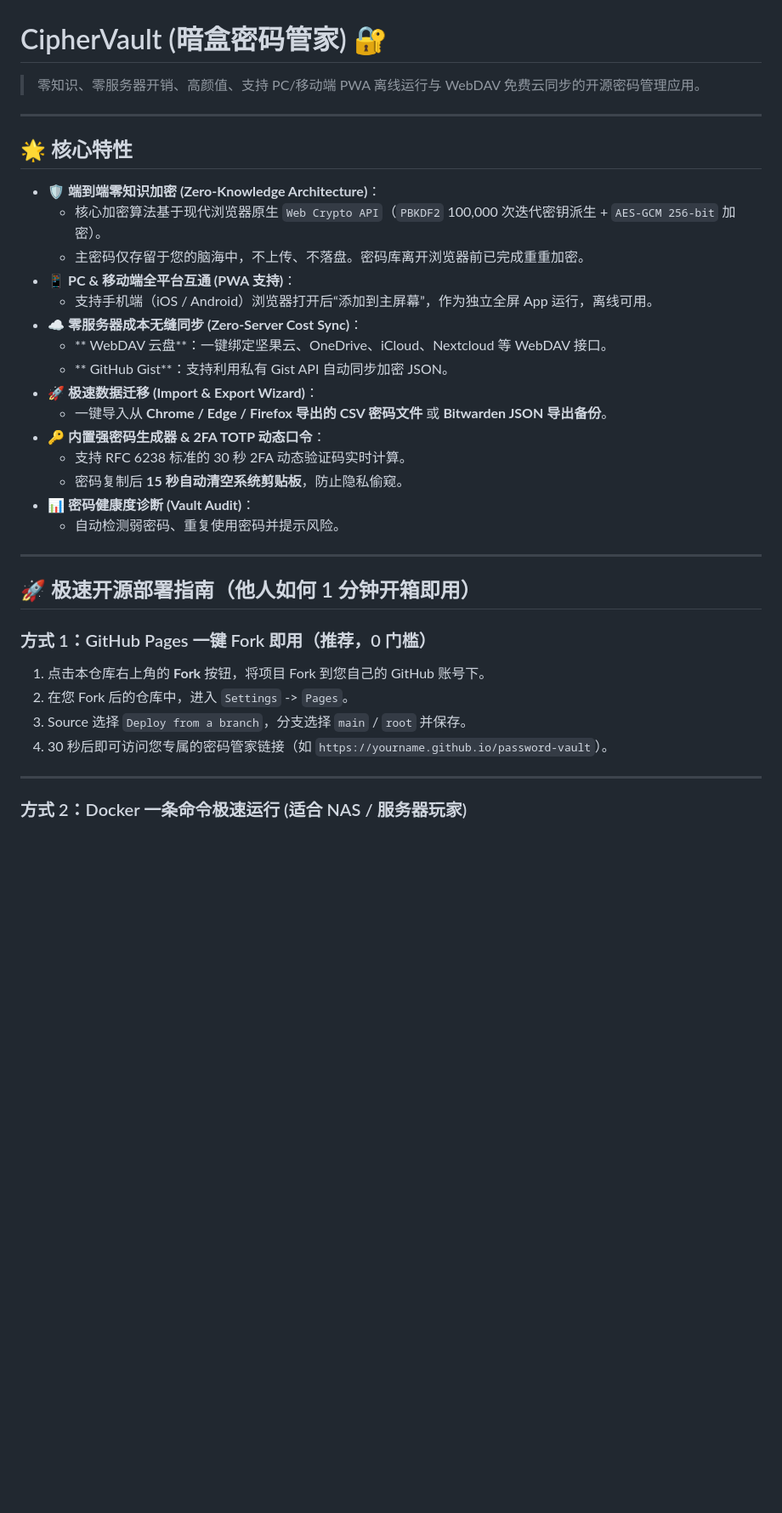
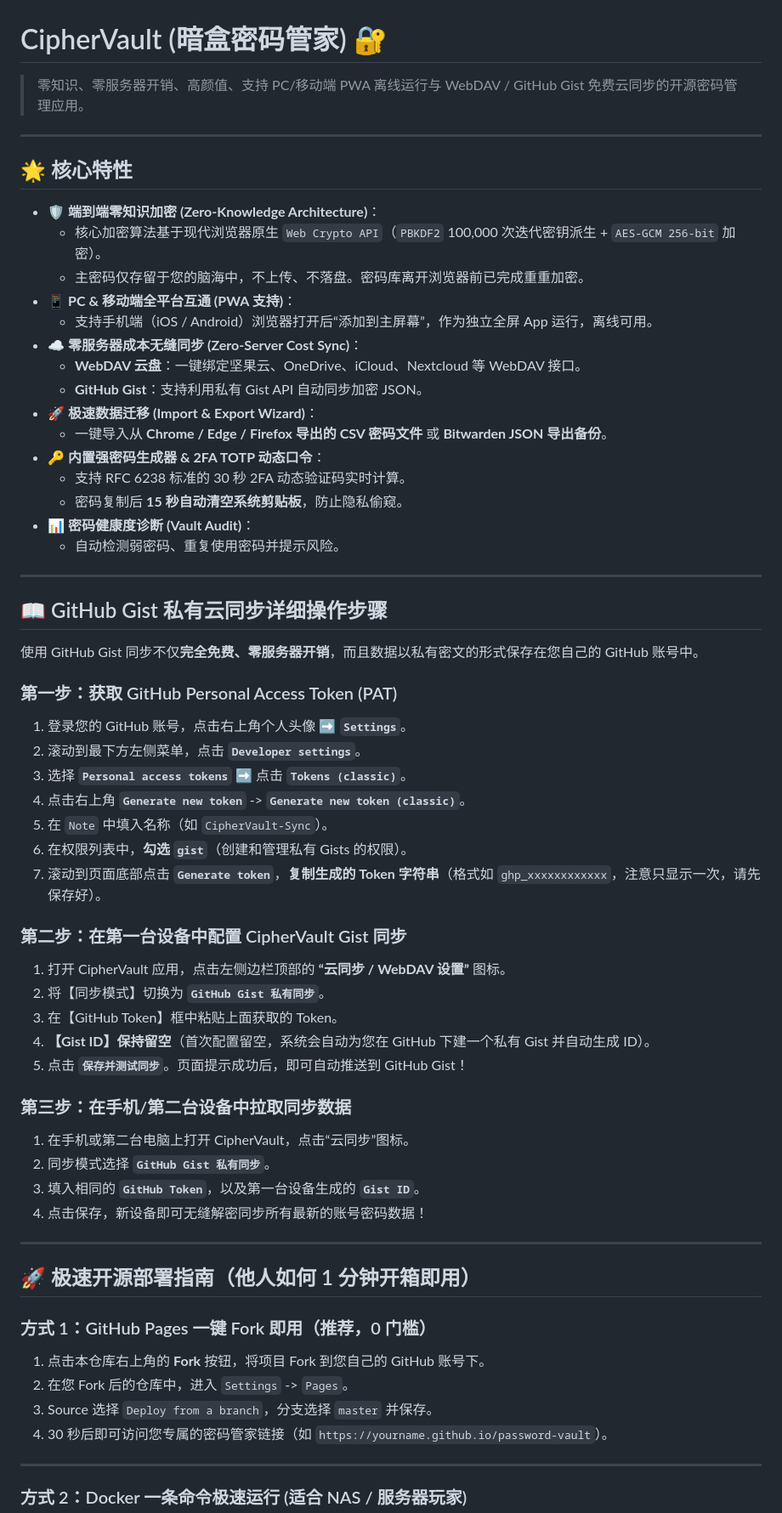
Before and after one commit to huajianzui/password-vault, a Markdown page: README.md, the part around one of its changes. Shown at 85% size. Rendered like a GitHub page; blank space fills up the shorter version.

Commit message:
Add GitHub Gist step-by-step guide to README

```diff
--- a/README.md
+++ b/README.md
@@ -1,6 +1,6 @@
 # CipherVault (暗盒密码管家) 🔐
 
-> 零知识、零服务器开销、高颜值、支持 PC/移动端 PWA 离线运行与 WebDAV 免费云同步的开源密码管理应用。
+> 零知识、零服务器开销、高颜值、支持 PC/移动端 PWA 离线运行与 WebDAV / GitHub Gist 免费云同步的开源密码管理应用。
 
 ---
 
@@ -12,8 +12,8 @@
 - 📱 **PC & 移动端全平台互通 (PWA 支持)**：
   - 支持手机端（iOS / Android）浏览器打开后“添加到主屏幕”，作为独立全屏 App 运行，离线可用。
 - ☁️ **零服务器成本无缝同步 (Zero-Server Cost Sync)**：
-  - ** WebDAV 云盘**：一键绑定坚果云、OneDrive、iCloud、Nextcloud 等 WebDAV 接口。
-  - ** GitHub Gist**：支持利用私有 Gist API 自动同步加密 JSON。
+  - **WebDAV 云盘**：一键绑定坚果云、OneDrive、iCloud、Nextcloud 等 WebDAV 接口。
+  - **GitHub Gist**：支持利用私有 Gist API 自动同步加密 JSON。
 - 🚀 **极速数据迁移 (Import & Export Wizard)**：
   - 一键导入从 **Chrome / Edge / Firefox 导出的 CSV 密码文件** 或 **Bitwarden JSON 导出备份**。
 - 🔑 **内置强密码生成器 & 2FA TOTP 动态口令**：
@@ -24,13 +24,44 @@
 
 ---
 
+## 📖 GitHub Gist 私有云同步详细操作步骤
+
+使用 GitHub Gist 同步不仅**完全免费、零服务器开销**，而且数据以私有密文的形式保存在您自己的 GitHub 账号中。
+
+### 第一步：获取 GitHub Personal Access Token (PAT)
+
+1. 登录您的 GitHub 账号，点击右上角个人头像 ➡️ **`Settings`**。
+2. 滚动到最下方左侧菜单，点击 **`Developer settings`**。
+3. 选择 **`Personal access tokens`** ➡️ 点击 **`Tokens (classic)`**。
+4. 点击右上角 **`Generate new token`** -> **`Generate new token (classic)`**。
+5. 在 `Note` 中填入名称（如 `CipherVault-Sync`）。
+6. 在权限列表中，**勾选 `gist`**（创建和管理私有 Gists 的权限）。
+7. 滚动到页面底部点击 **`Generate token`**，**复制生成的 Token 字符串**（格式如 `ghp_xxxxxxxxxxxx`，注意只显示一次，请先保存好）。
+
+### 第二步：在第一台设备中配置 CipherVault Gist 同步
+
+1. 打开 CipherVault 应用，点击左侧边栏顶部的 **“云同步 / WebDAV 设置”** 图标。
+2. 将【同步模式】切换为 **`GitHub Gist 私有同步`**。
+3. 在【GitHub Token】框中粘贴上面获取的 Token。
+4. **【Gist ID】保持留空**（首次配置留空，系统会自动为您在 GitHub 下建一个私有 Gist 并自动生成 ID）。
+5. 点击 **`保存并测试同步`**。页面提示成功后，即可自动推送到 GitHub Gist！
+
+### 第三步：在手机/第二台设备中拉取同步数据
+
+1. 在手机或第二台电脑上打开 CipherVault，点击“云同步”图标。
+2. 同步模式选择 **`GitHub Gist 私有同步`**。
+3. 填入相同的 **`GitHub Token`**，以及第一台设备生成的 **`Gist ID`**。
+4. 点击保存，新设备即可无缝解密同步所有最新的账号密码数据！
+
+---
+
 ## 🚀 极速开源部署指南（他人如何 1 分钟开箱即用）
 
 ### 方式 1：GitHub Pages 一键 Fork 即用（推荐，0 门槛）
 
 1. 点击本仓库右上角的 **Fork** 按钮，将项目 Fork 到您自己的 GitHub 账号下。
 2. 在您 Fork 后的仓库中，进入 `Settings` -> `Pages`。
-3. Source 选择 `Deploy from a branch`，分支选择 `main` / `root` 并保存。
+3. Source 选择 `Deploy from a branch`，分支选择 `master` 并保存。
 4. 30 秒后即可访问您专属的密码管家链接（如 `https://yourname.github.io/password-vault`）。
 
 ---
```
Also changed, not shown: other parts of README.md (+0 -13 lines).
